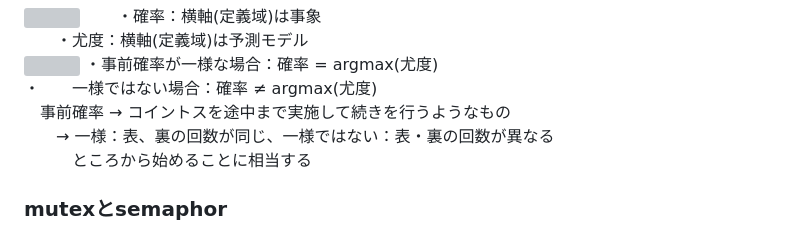
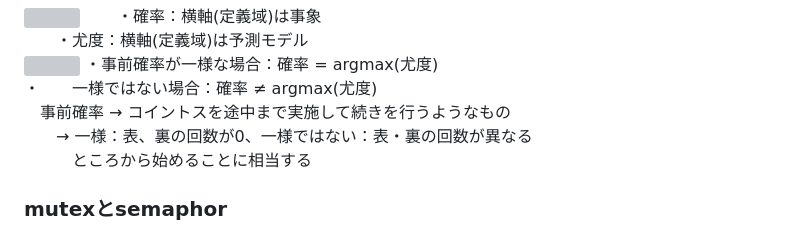
Before and after one commit to boyoyon/terms_that_hard_to_tell_the_difference_between, a Markdown page: README.md, the part around the change. Drawn GitHub-style; grey boxes are pictures that could not be loaded.

Commit message:
Update README to clarify prior probability examples

```diff
--- a/README.md
+++ b/README.md
@@ -129,7 +129,7 @@
             ・事前確率が一様な場合：確率 = argmax(尤度)<br>
             ・　　一様ではない場合：確率 ≠ argmax(尤度)<br>
             　事前確率 → コイントスを途中まで実施して続きを行うようなもの<br>
-              　　→ 一様：表、裏の回数が同じ、一様ではない：表・裏の回数が異なる<br>
+              　　→ 一様：表、裏の回数が0、一様ではない：表・裏の回数が異なる<br>
             　　　ところから始めることに相当する
             <h3>mutexとsemaphor</h3>
                 <img src="images/mutex_semaphore.svg">
```
